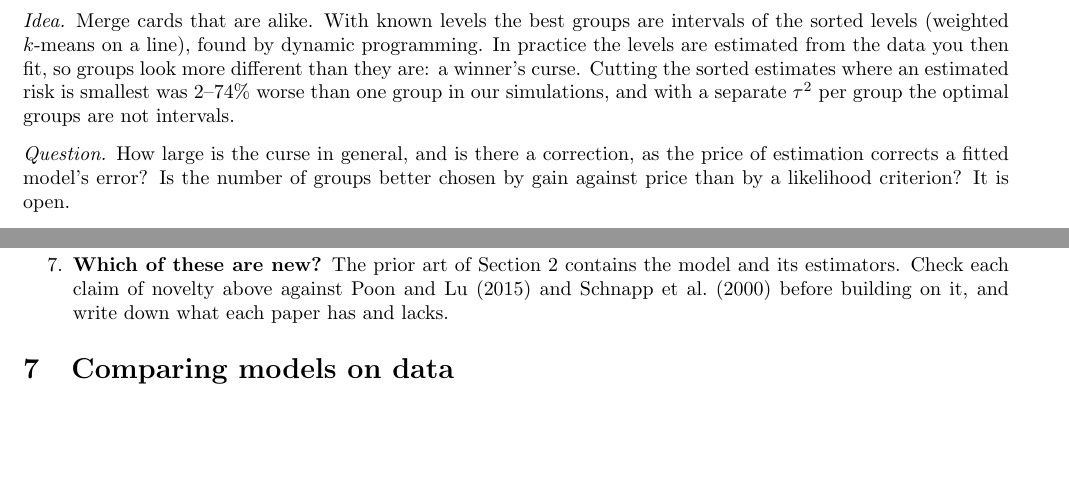
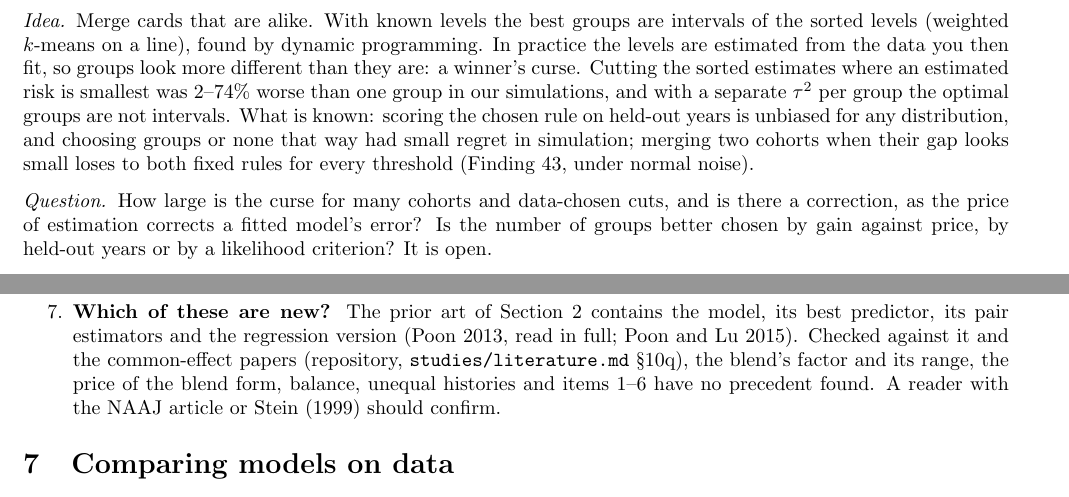
Before and after one commit to mikaelandblom-coder/credible-lean, a LaTeX thesis (studies/thesis-topics/proposal.tex): two parts of pages 6 and 7 of 9, joined at a grey line, cut so that both start at the same text, the shorter picture padded with empty space. Compiled offline with pdfLaTeX.

Commit message:
Thesis proposal: Findings 43-47 and the novelty check in E3, E7, E8, E9, A3 and Results to review
Co-Authored-By: Claude Opus 5.5 <noreply@anthropic.com>
Claude-Session: https://claude.ai/code/session_01XPXm18xtVPfwA5WLcDVg71

```diff
--- a/studies/thesis-topics/proposal.tex
+++ b/studies/thesis-topics/proposal.tex
@@ -329,12 +338,15 @@ distribution is fine if it says so.}
 (weighted $k$-means on a line), found by dynamic programming. In practice the levels are estimated
 from the data you then fit, so groups look more different than they are: a winner's curse. Cutting
 the sorted estimates where an estimated risk is smallest was 2--74\% worse than one group in our
-simulations, and with a separate $\tau^2$ per group the optimal groups are not intervals.}
-{How large is the curse in general, and is there a correction, as the price of estimation corrects
-a fitted model's error? Is the number of groups better chosen by gain against price than by a
-likelihood criterion? It is open.}
+simulations, and with a separate $\tau^2$ per group the optimal groups are not intervals.
+What is known: scoring the chosen rule on held-out years is unbiased for any distribution, and
+choosing groups or none that way had small regret in simulation; merging two cohorts when their gap
+looks small loses to both fixed rules for every threshold (Finding 43, under normal noise).}
+{How large is the curse for many cohorts and data-chosen cuts, and is there a correction, as the
+price of estimation corrects a fitted model's error? Is the number of groups better chosen by gain
+against price, by held-out years or by a likelihood criterion? It is open.}
 {Handbook Results \hb{res:merge}, \hb{res:pool_intervals}, \hb{res:blend_intervals},
-\hb{res:bsPrice}; Findings 14, 41.}
+\hb{res:bsPrice}, \hb{res:heldout}; Findings 14, 41, 43.}
 
 \other{A4. Baselines for the persistent factor}
 {A practitioner weights a card's own years by $\lambda^{\text{age}}$ (exponential smoothing; Morris
@@ -391,9 +403,12 @@ details.
   \item \textbf{The own-data weight stays bounded} where $z_j$ explodes (Finding 17, Result
     \hb{res:z}): near the two-cohort singularity $z_j$ is large or negative, but
     $c_j = b_j + z_j(1 - b_j)$ is not.
-  \item \textbf{Which of these are new?} The prior art of Section~2 contains the model and its
-    estimators. Check each claim of novelty above against Poon and Lu (2015) and Schnapp et al.\
-    (2000) before building on it, and write down what each paper has and lacks.
+  \item \textbf{Which of these are new?} The prior art of Section~2 contains the model, its best
+    predictor, its pair estimators and the regression version (Poon 2013, read in full; Poon and
+    Lu 2015). Checked against it and the common-effect papers (repository,
+    \texttt{studies/literature.md} §10q), the blend's factor and its range, the price of the blend
+    form, balance, unequal histories and items 1--6 have no precedent found. A reader with the
+    NAAJ article or Stein (1999) should confirm.
 \end{enumerate}
 
 \section{Comparing models on data}\label{sec:method}
```
Also changed, not shown: studies/thesis-topics/outline.md (+0 -1 lines), studies/thesis-topics/proposal.tex (27 more changed lines).
